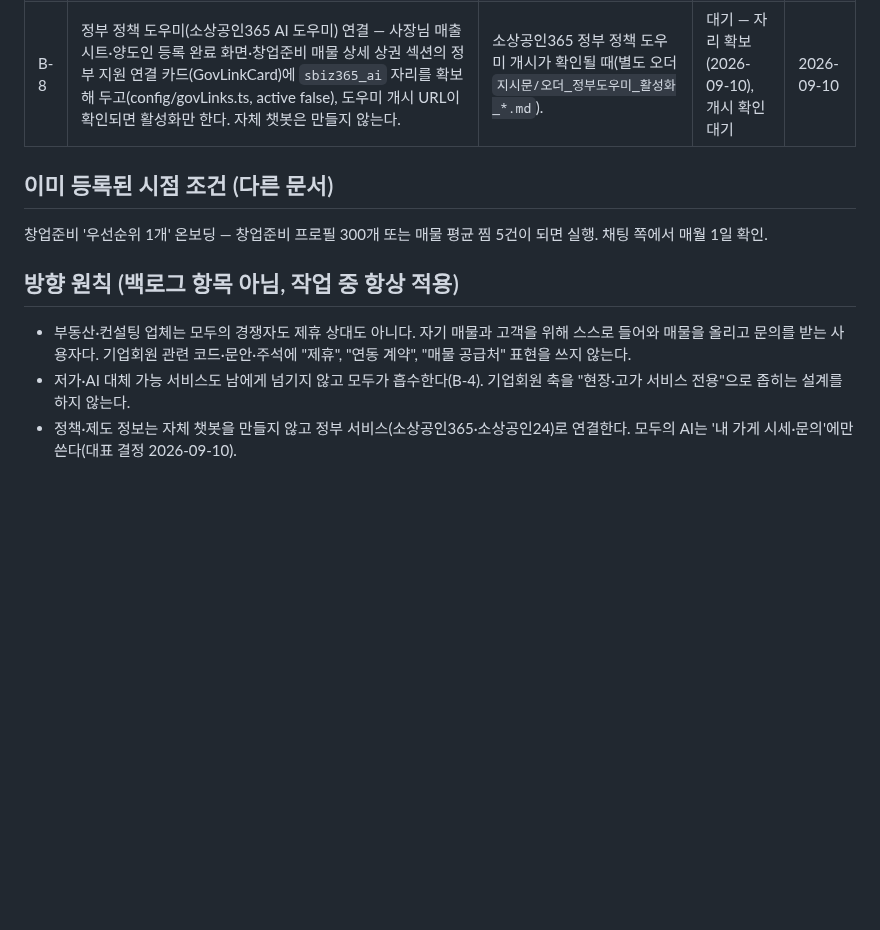
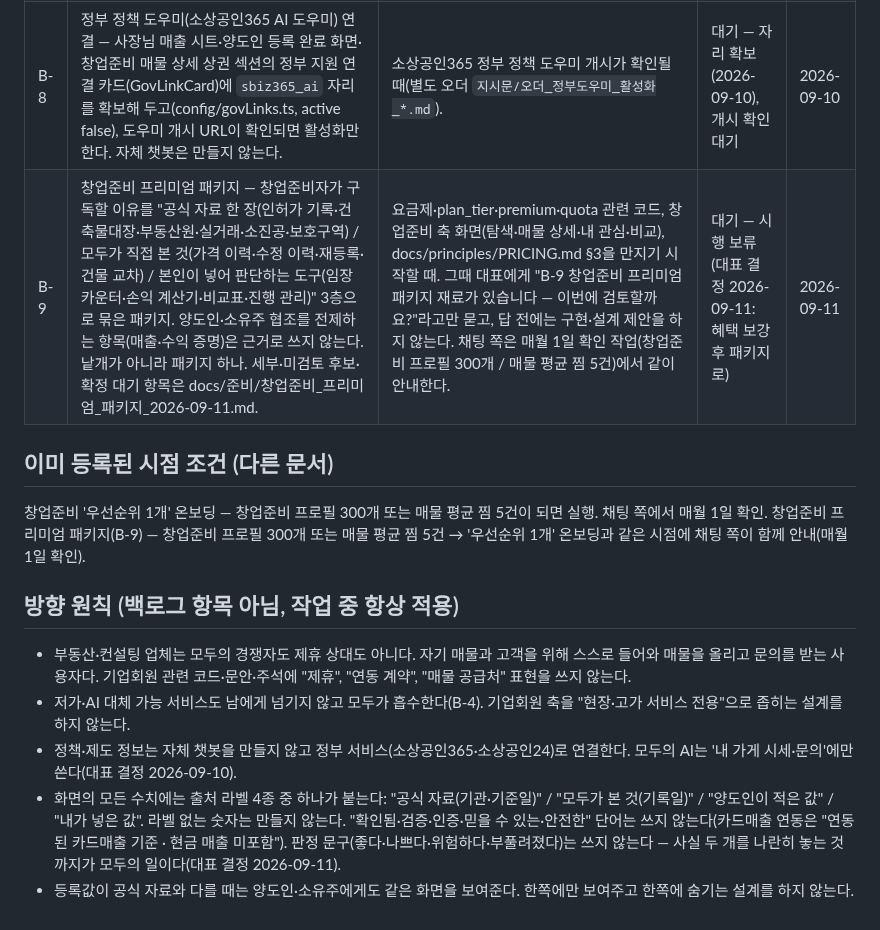
Before and after one commit to asskickers80/modu-app, a Markdown page: docs/향후개발아이디어_백로그.md, the part around the change. Rendered like a GitHub page; blank space fills up the shorter version.

Commit message:
docs: 백로그 B-9 행·시점 조건·방향 원칙 2줄 추가 (앞 커밋에서 빠진 표 갱신)
Co-Authored-By: Claude Fable 5.1 <noreply@anthropic.com>
Claude-Session: https://claude.ai/code/session_01EGa62yUDWErsT1jejVnLd5

```diff
--- a/docs/향후개발아이디어_백로그.md
+++ b/docs/향후개발아이디어_백로그.md
@@ -9,13 +9,17 @@
 | B-3 | (참고만) 홈 피드 전환 일괄 검토 시 성과 지표를 거래액이 아니라 찜·조회·새 검색·문의 수로 잡는다(Etsy 2026 2Q 방식). '본 매물 숨김'은 모두에 부적합(같은 매물 반복 조회 후 컨택이 일반적) — 구현 대상 아님. | 홈 피드 전환 일괄 검토 시 | 참고 | 2026-09-09 |
 | B-4 | 저가·AI 대체 서비스(세무 신고, 간판·인테리어 견적, 사업자등록·인허가 안내, 정책자금 찾기 등) 흡수 3단계: ① 쉽게 알려주기(프로필·매물·매출 데이터로 지금 필요한 절차를 먼저 말해 줌, 공식 출처 링크, 입력 없음) → ② 업체 제휴([맡기기] 버튼을 사용자가 누를 때만 기업회원 연결, 문의 원장 기록) → ③ 직접 서비스(문의가 쌓인 항목부터 모두가 직접 제공). 화면 단위는 "절차 카드" 1종(무엇을 해야 하나 / 공식 출처 / [맡기기]). 절차 목록은 사람이 관리하는 표, AI는 문장만 다듬음. 세부: 채팅 쪽 `보고서/9월8일_브리핑_대표피드백_적용검토_2026-09-08.md` 4번. | 기업회원 축 검토·개발을 시작할 때, 또는 세무·견적·인허가 같은 서비스 연결 기능을 개발하기 시작할 때. 그때 대표에게 세 가지를 묻는다: 절차 목록을 어느 축부터 채울지 / 과금을 입점 노출만으로 갈지 건당 연결을 추가할지 / 직접 서비스 첫 후보를 지금 정할지. 그 전에는 결정 요청하지 않는다. | 진행 — 1단계 사장님 매출 분석 카드(2026-09-09) | 2026-09-09 |
 | B-8 | 정부 정책 도우미(소상공인365 AI 도우미) 연결 — 사장님 매출 시트·양도인 등록 완료 화면·창업준비 매물 상세 상권 섹션의 정부 지원 연결 카드(GovLinkCard)에 `sbiz365_ai` 자리를 확보해 두고(config/govLinks.ts, active false), 도우미 개시 URL이 확인되면 활성화만 한다. 자체 챗봇은 만들지 않는다. | 소상공인365 정부 정책 도우미 개시가 확인될 때(별도 오더 `지시문/오더_정부도우미_활성화_*.md`). | 대기 — 자리 확보(2026-09-10), 개시 확인 대기 | 2026-09-10 |
+| B-9 | 창업준비 프리미엄 패키지 — 창업준비자가 구독할 이유를 "공식 자료 한 장(인허가 기록·건축물대장·부동산원·실거래·소진공·보호구역) / 모두가 직접 본 것(가격 이력·수정 이력·재등록·건물 교차) / 본인이 넣어 판단하는 도구(임장 카운터·손익 계산기·비교표·진행 관리)" 3층으로 묶은 패키지. 양도인·소유주 협조를 전제하는 항목(매출·수익 증명)은 근거로 쓰지 않는다. 낱개가 아니라 패키지 하나. 세부·미검토 후보·확정 대기 항목은 docs/준비/창업준비_프리미엄_패키지_2026-09-11.md. | 요금제·plan_tier·premium·quota 관련 코드, 창업준비 축 화면(탐색·매물 상세·내 관심·비교), docs/principles/PRICING.md §3을 만지기 시작할 때. 그때 대표에게 "B-9 창업준비 프리미엄 패키지 재료가 있습니다 — 이번에 검토할까요?"라고만 묻고, 답 전에는 구현·설계 제안을 하지 않는다. 채팅 쪽은 매월 1일 확인 작업(창업준비 프로필 300개 / 매물 평균 찜 5건)에서 같이 안내한다. | 대기 — 시행 보류(대표 결정 2026-09-11: 혜택 보강 후 패키지로) | 2026-09-11 |
 
 ## 이미 등록된 시점 조건 (다른 문서)
 
 창업준비 '우선순위 1개' 온보딩 — 창업준비 프로필 300개 또는 매물 평균 찜 5건이 되면 실행. 채팅 쪽에서 매월 1일 확인.
+창업준비 프리미엄 패키지(B-9) — 창업준비 프로필 300개 또는 매물 평균 찜 5건 → '우선순위 1개' 온보딩과 같은 시점에 채팅 쪽이 함께 안내(매월 1일 확인).
 
 ## 방향 원칙 (백로그 항목 아님, 작업 중 항상 적용)
 
 - 부동산·컨설팅 업체는 모두의 경쟁자도 제휴 상대도 아니다. 자기 매물과 고객을 위해 스스로 들어와 매물을 올리고 문의를 받는 사용자다. 기업회원 관련 코드·문안·주석에 "제휴", "연동 계약", "매물 공급처" 표현을 쓰지 않는다.
 - 저가·AI 대체 가능 서비스도 남에게 넘기지 않고 모두가 흡수한다(B-4). 기업회원 축을 "현장·고가 서비스 전용"으로 좁히는 설계를 하지 않는다.
 - 정책·제도 정보는 자체 챗봇을 만들지 않고 정부 서비스(소상공인365·소상공인24)로 연결한다. 모두의 AI는 '내 가게 시세·문의'에만 쓴다(대표 결정 2026-09-10).
+- 화면의 모든 수치에는 출처 라벨 4종 중 하나가 붙는다: "공식 자료(기관·기준일)" / "모두가 본 것(기록일)" / "양도인이 적은 값" / "내가 넣은 값". 라벨 없는 숫자는 만들지 않는다. "확인됨·검증·인증·믿을 수 있는·안전한" 단어는 쓰지 않는다(카드매출 연동은 "연동된 카드매출 기준 · 현금 매출 미포함"). 판정 문구(좋다·나쁘다·위험하다·부풀려졌다)는 쓰지 않는다 — 사실 두 개를 나란히 놓는 것까지가 모두의 일이다(대표 결정 2026-09-11).
+- 등록값이 공식 자료와 다를 때는 양도인·소유주에게도 같은 화면을 보여준다. 한쪽에만 보여주고 한쪽에 숨기는 설계를 하지 않는다.
```
